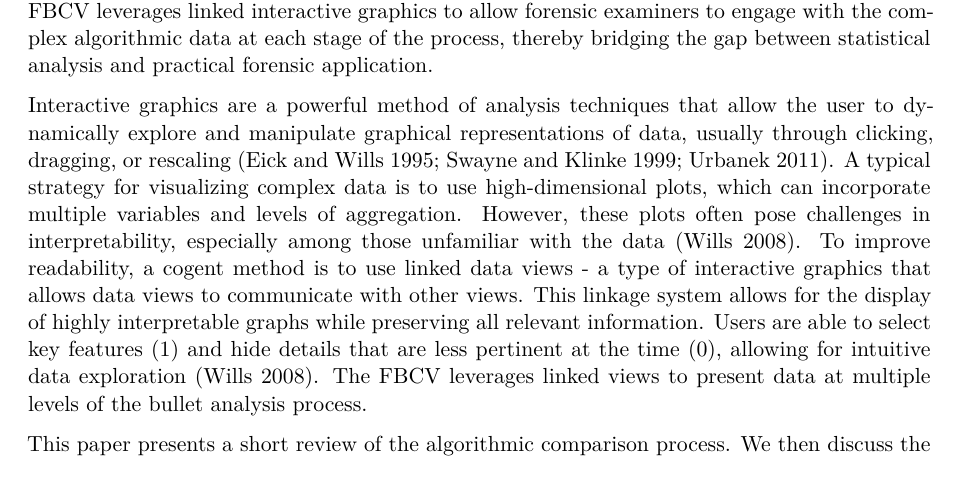
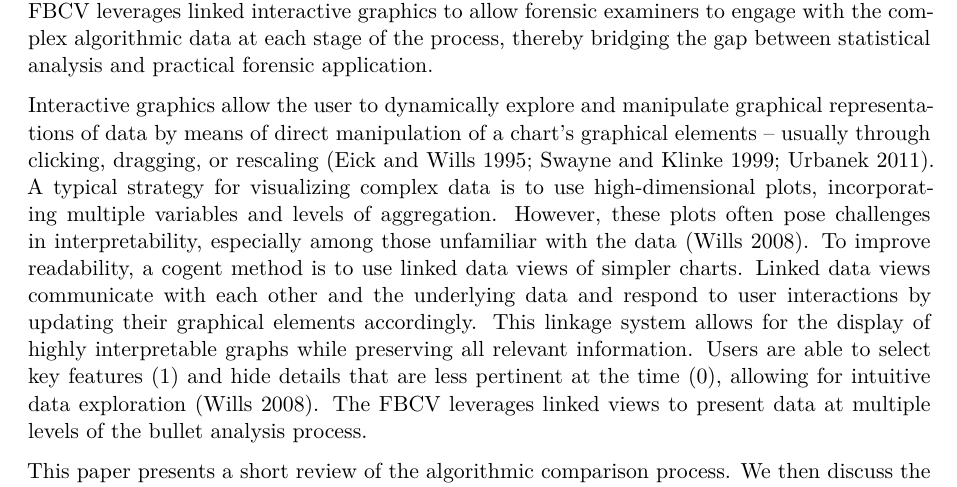
Before and after one commit to heike/Publishing-Houston-Persistence, a Quarto document (JCGS_Writeup/Writeup-JCGS.qmd): part of page 2 of 12, cut so that both start at the same text. Rendered offline with R 4.5, knitr and Pandoc in place of Quarto, then LaTeX, with nearby package versions; drawn as R Markdown's standard PDF in place of the format the file asks for; some code elsewhere in the file could not run offline.

Commit message:
more small edits

```diff
--- a/JCGS_Writeup/Writeup-JCGS.qmd
+++ b/JCGS_Writeup/Writeup-JCGS.qmd
@@ -136,7 +136,7 @@ Algorithmic comparison methods have demonstrated considerable potential to quant
 Here, we are proposing the forensic bullet comparison visualizer (FBCV), as an interactive interface designed to visualize the  statistical metrics embedded in the context of the data [@wickhamVisualizingStatisticalModels2015] in a manner that is intuitive and accessible to forensic examiners. FBCV leverages linked interactive graphics to allow forensic examiners to engage with the complex algorithmic data at each stage of the process, thereby bridging the gap between statistical analysis and practical forensic application.
 
 <!-- Interactive graphics section -->
-Interactive graphics are a powerful method of analysis techniques that allow the user to dynamically explore and manipulate graphical representations of data, usually through clicking, dragging, or rescaling [@eickHighInteractionGraphics1995; @swayneIntroductionSpecialIssue1999; @urbanekIPlotsEXtremeNextgeneration2011]. A typical strategy for visualizing complex data is to use high-dimensional plots, which can incorporate multiple variables and levels of aggregation. However, these plots often pose challenges in interpretability, especially among those unfamiliar with the data [@willsLinkedDataViews2008]. To improve readability, a cogent method is to use linked data views - a type of interactive graphics that allows data views to communicate with other views. This linkage system allows for the display of highly interpretable graphs while preserving all relevant information. Users are able to select key features (1) and hide details that are less pertinent at the time (0), allowing for intuitive data exploration [@willsLinkedDataViews2008]. The FBCV leverages linked views to present data at multiple levels of the bullet analysis process.
+Interactive graphics allow the user to dynamically explore and manipulate graphical representations of data by means of direct manipulation of a chart's graphical elements -- usually through clicking, dragging, or rescaling [@eickHighInteractionGraphics1995; @swayneIntroductionSpecialIssue1999; @urbanekIPlotsEXtremeNextgeneration2011]. A typical strategy for visualizing complex data is to use high-dimensional plots, incorporating multiple variables and levels of aggregation. However, these plots often pose challenges in interpretability, especially among those unfamiliar with the data [@willsLinkedDataViews2008]. To improve readability, a cogent method is to use linked data views of simpler charts. Linked data views communicate with each other and the underlying data and respond to user interactions by updating their graphical elements accordingly. This linkage system allows for the display of highly interpretable graphs while preserving all relevant information. Users are able to select key features (1) and hide details that are less pertinent at the time (0), allowing for intuitive data exploration [@willsLinkedDataViews2008]. The FBCV leverages linked views to present data at multiple levels of the bullet analysis process.
 
 This paper  presents a short review of the algorithmic comparison process. We then discuss the role of interactive visualizations to support diagnostics at each stage of the process. We also showcase the  diagnostic capabilities of these visuals by presenting a real-world use case where we successfully applied the FBCV to identify an error in the data-cleaning process. Finally, we highlight other ways in which the FBCV can be utilized for further investigatory analysis.
 
```
